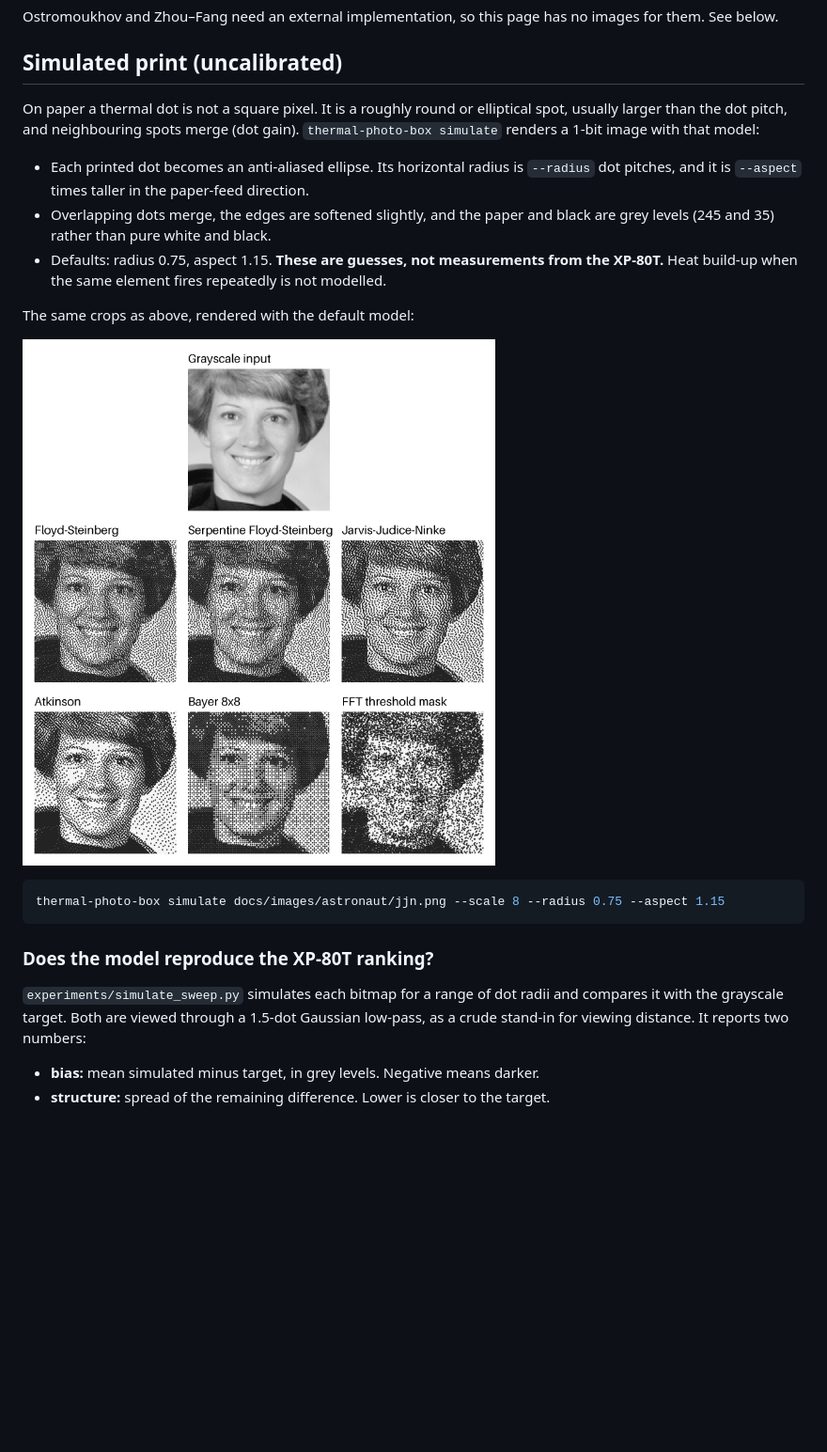
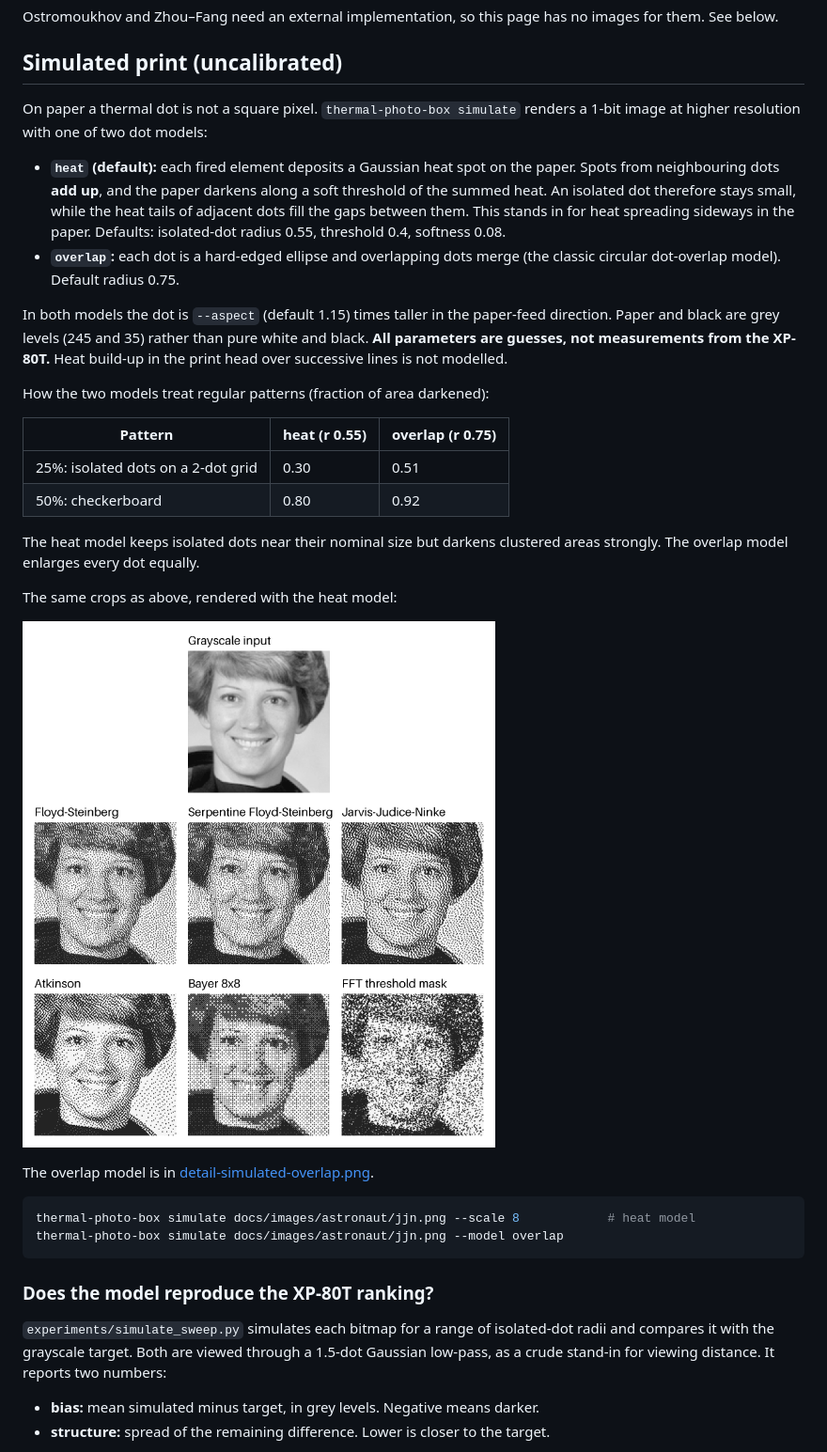
Before and after one commit to plaonn/thermal-photo-box, a Markdown page: docs/dither-comparison.md, the part around one of its changes. Shown at 94% size. Rendered like a GitHub page; pictures changed too: docs/images/astronaut/detail-simulated.png; blank space fills up the shorter version.

````diff
--- a/docs/dither-comparison.md
+++ b/docs/dither-comparison.md
@@ -39,23 +39,36 @@ Ostromoukhov and Zhou–Fang need an external implementation, so this page has n
 
 ## Simulated print (uncalibrated)
 
-On paper a thermal dot is not a square pixel. It is a roughly round or elliptical spot, usually larger than the dot pitch, and neighbouring spots merge (dot gain). `thermal-photo-box simulate` renders a 1-bit image with that model:
+On paper a thermal dot is not a square pixel. `thermal-photo-box simulate` renders a 1-bit image at higher resolution with one of two dot models:
 
-- Each printed dot becomes an anti-aliased ellipse. Its horizontal radius is `--radius` dot pitches, and it is `--aspect` times taller in the paper-feed direction.
-- Overlapping dots merge, the edges are softened slightly, and the paper and black are grey levels (245 and 35) rather than pure white and black.
-- Defaults: radius 0.75, aspect 1.15. **These are guesses, not measurements from the XP-80T.** Heat build-up when the same element fires repeatedly is not modelled.
+- **`heat` (default):** each fired element deposits a Gaussian heat spot on the paper. Spots from neighbouring dots **add up**, and the paper darkens along a soft threshold of the summed heat. An isolated dot therefore stays small, while the heat tails of adjacent dots fill the gaps between them. This stands in for heat spreading sideways in the paper. Defaults: isolated-dot radius 0.55, threshold 0.4, softness 0.08.
+- **`overlap`:** each dot is a hard-edged ellipse and overlapping dots merge (the classic circular dot-overlap model). Default radius 0.75.
 
-The same crops as above, rendered with the default model:
+In both models the dot is `--aspect` (default 1.15) times taller in the paper-feed direction. Paper and black are grey levels (245 and 35) rather than pure white and black. **All parameters are guesses, not measurements from the XP-80T.** Heat build-up in the print head over successive lines is not modelled.
 
-![Simulated print of each dithering method](images/astronaut/detail-simulated.png)
+How the two models treat regular patterns (fraction of area darkened):
+
+| Pattern | heat (r 0.55) | overlap (r 0.75) |
+| --- | --- | --- |
+| 25%: isolated dots on a 2-dot grid | 0.30 | 0.51 |
+| 50%: checkerboard | 0.80 | 0.92 |
+
+The heat model keeps isolated dots near their nominal size but darkens clustered areas strongly. The overlap model enlarges every dot equally.
+
+The same crops as above, rendered with the heat model:
+
+![Simulated print of each dithering method, heat model](images/astronaut/detail-simulated.png)
+
+The overlap model is in [detail-simulated-overlap.png](images/astronaut/detail-simulated-overlap.png).
 
 ```bash
-thermal-photo-box simulate docs/images/astronaut/jjn.png --scale 8 --radius 0.75 --aspect 1.15
+thermal-photo-box simulate docs/images/astronaut/jjn.png --scale 8            # heat model
+thermal-photo-box simulate docs/images/astronaut/jjn.png --model overlap
 ```
 
 ### Does the model reproduce the XP-80T ranking?
 
-`experiments/simulate_sweep.py` simulates each bitmap for a range of dot radii and compares it with the grayscale target. Both are viewed through a 1.5-dot Gaussian low-pass, as a crude stand-in for viewing distance. It reports two numbers:
+`experiments/simulate_sweep.py` simulates each bitmap for a range of isolated-dot radii and compares it with the grayscale target. Both are viewed through a 1.5-dot Gaussian low-pass, as a crude stand-in for viewing distance. It reports two numbers:
 
 - **bias:** mean simulated minus target, in grey levels. Negative means darker.
 - **structure:** spread of the remaining difference. Lower is closer to the target.
````
Also changed, not shown: other parts of docs/dither-comparison.md (+22 -9 lines), README.md (+1 -1 lines), docs/images/astronaut/detail-simulated-overlap.png (added), 5 other files.
